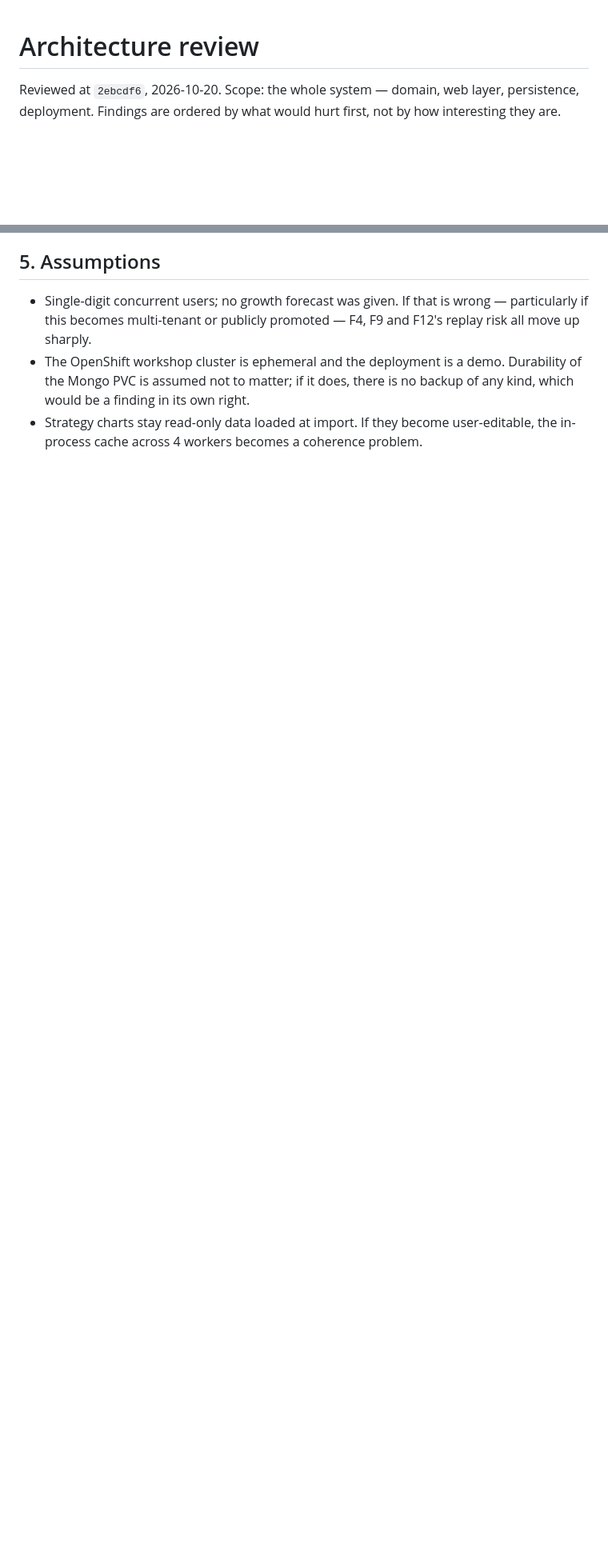
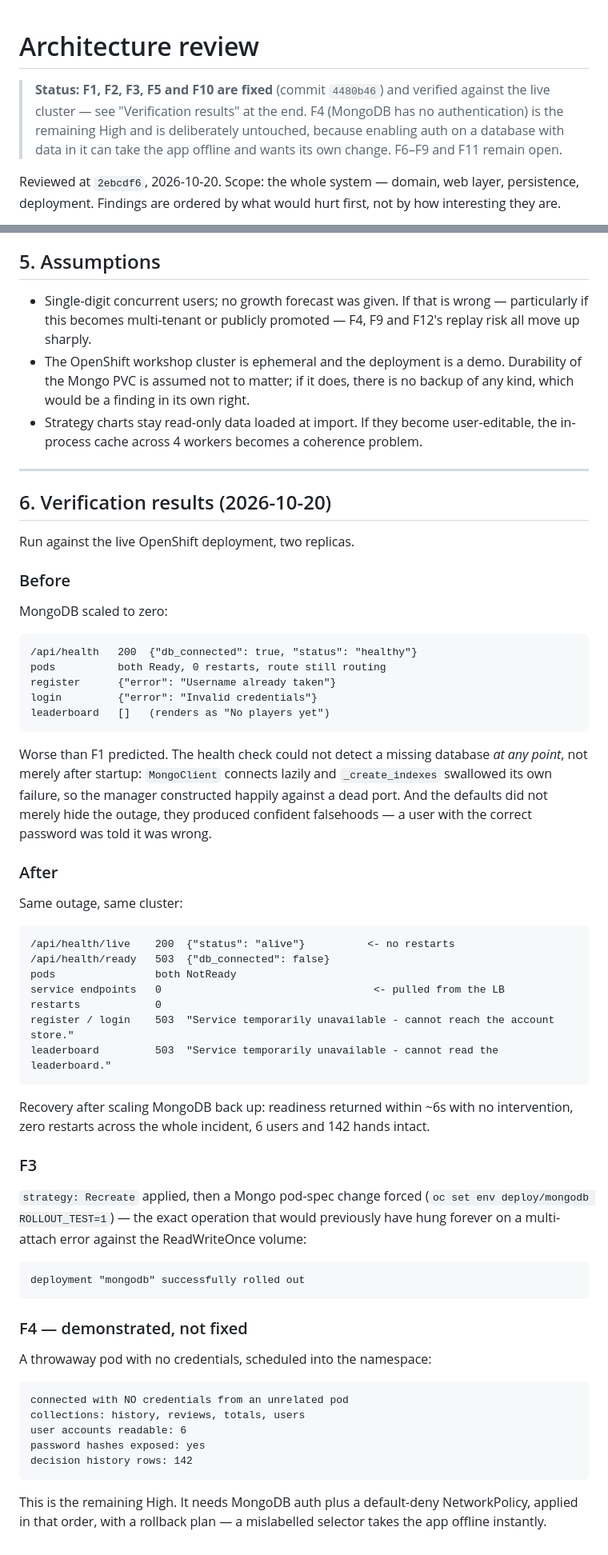
Before and after one commit to LiorHaim/poker-trainer-web, a Markdown page: docs/ARCHITECTURE_REVIEW.md, 2 parts joined by grey strips. Shown at 80% size. Drawn GitHub-style; blank space fills up the shorter version.

Commit message:
Add the architecture review and its verification results
Records what was checked against the live cluster, what the behaviour
was before and after, and which findings are still open. F4 - MongoDB
running with no authentication, demonstrated by reading every account
record from an unrelated pod - is the remaining High and is left for its
own change, because enabling auth on a populated database and adding a
default-deny NetworkPolicy can both take the app offline if the order or
the selector is wrong.

````diff
--- a/docs/ARCHITECTURE_REVIEW.md
+++ b/docs/ARCHITECTURE_REVIEW.md
@@ -1,4 +1,10 @@
 # Architecture review
+
+> **Status: F1, F2, F3, F5 and F10 are fixed** (commit `4480b46`) and verified
+> against the live cluster — see "Verification results" at the end. F4 (MongoDB
+> has no authentication) is the remaining High and is deliberately untouched,
+> because enabling auth on a database with data in it can take the app offline
+> and wants its own change. F6–F9 and F11 remain open.
 
 Reviewed at `2ebcdf6`, 2026-10-20. Scope: the whole system — domain, web layer,
 persistence, deployment. Findings are ordered by what would hurt first, not by
@@ -307,3 +313,74 @@ Nothing above should land without a way to see that it worked.
 - Strategy charts stay read-only data loaded at import. If they become
   user-editable, the in-process cache across 4 workers becomes a coherence
   problem.
+
+
+---
+
+## 6. Verification results (2026-10-20)
+
+Run against the live OpenShift deployment, two replicas.
+
+### Before
+
+MongoDB scaled to zero:
+
+```
+/api/health   200  {"db_connected": true, "status": "healthy"}
+pods          both Ready, 0 restarts, route still routing
+register      {"error": "Username already taken"}
+login         {"error": "Invalid credentials"}
+leaderboard   []   (renders as "No players yet")
+```
+
+Worse than F1 predicted. The health check could not detect a missing database
+*at any point*, not merely after startup: `MongoClient` connects lazily and
+`_create_indexes` swallowed its own failure, so the manager constructed happily
+against a dead port. And the defaults did not merely hide the outage, they
+produced confident falsehoods — a user with the correct password was told it
+was wrong.
+
+### After
+
+Same outage, same cluster:
+
+```
+/api/health/live    200  {"status": "alive"}          <- no restarts
+/api/health/ready   503  {"db_connected": false}
+pods                both NotReady
+service endpoints   0                                  <- pulled from the LB
+restarts            0
+register / login    503  "Service temporarily unavailable - cannot reach the account store."
+leaderboard         503  "Service temporarily unavailable - cannot read the leaderboard."
+```
+
+Recovery after scaling MongoDB back up: readiness returned within ~6s with no
+intervention, zero restarts across the whole incident, 6 users and 142 hands
+intact.
+
+### F3
+
+`strategy: Recreate` applied, then a Mongo pod-spec change forced
+(`oc set env deploy/mongodb ROLLOUT_TEST=1`) — the exact operation that would
+previously have hung forever on a multi-attach error against the ReadWriteOnce
+volume:
+
+```
+deployment "mongodb" successfully rolled out
+```
+
+### F4 — demonstrated, not fixed
+
+A throwaway pod with no credentials, scheduled into the namespace:
+
+```
+connected with NO credentials from an unrelated pod
+collections: history, reviews, totals, users
+user accounts readable: 6
+password hashes exposed: yes
+decision history rows: 142
+```
+
+This is the remaining High. It needs MongoDB auth plus a default-deny
+NetworkPolicy, applied in that order, with a rollback plan — a mislabelled
+selector takes the app offline instantly.
````
Also changed, not shown: README.md (+2 -1 lines).
